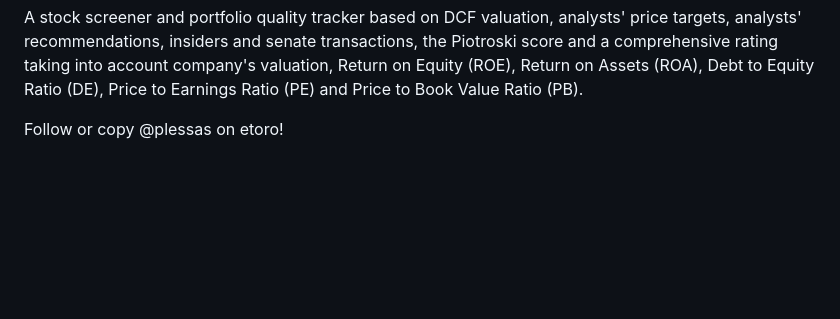
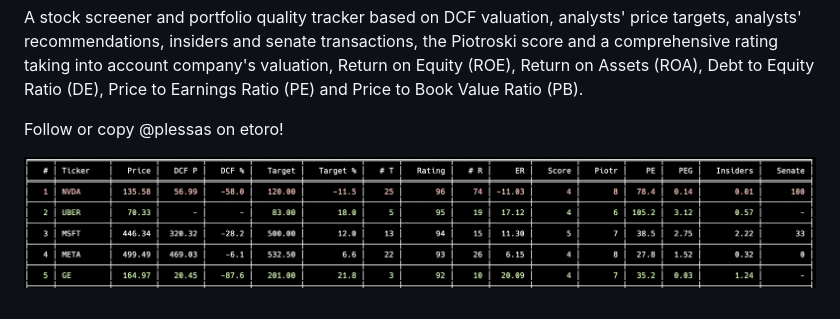
Before and after one commit to weirdapps/etorotrade, a Markdown page: README.md, the part around the change. Drawn GitHub-style; pictures changed too: image.png (added); blank space fills up the shorter version.

Commit message:
add screenshot

```diff
--- a/README.md
+++ b/README.md
@@ -3,3 +3,5 @@
 A stock screener and portfolio quality tracker based on DCF valuation, analysts' price targets, analysts' recommendations, insiders and senate transactions, the Piotroski score and a comprehensive rating taking into account company's valuation, Return on Equity (ROE), Return on Assets (ROA), Debt to Equity Ratio (DE), Price to Earnings Ratio (PE) and Price to Book Value Ratio (PB).
 
 Follow or copy @plessas on etoro!
+
+![model screenshot](image.png)
```
Also changed, not shown: 2 other files.
